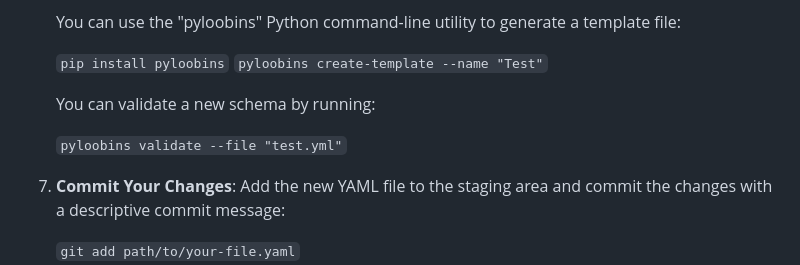
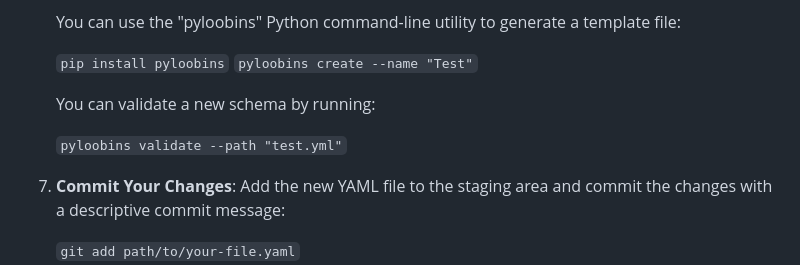
Before and after one commit to infosecB/LOOBins, a Markdown page: CONTRIBUTING.md, the part around the change. Rendered like a GitHub page.

```diff
--- a/CONTRIBUTING.md
+++ b/CONTRIBUTING.md
@@ -28,11 +28,11 @@ Additionally, you can help us develop the [pyloobins Python SDK](https://pypi.or
     You can use the "pyloobins" Python command-line utility to generate a template file:
 
     `pip install pyloobins`
-    `pyloobins create-template --name "Test"`
+    `pyloobins create --name "Test"`
 
     You can validate a new schema by running:
 
-    `pyloobins validate --file "test.yml"`
+    `pyloobins validate --path "test.yml"`
 
 7. **Commit Your Changes**: Add the new YAML file to the staging area and commit the changes with a descriptive commit message:
 
```
